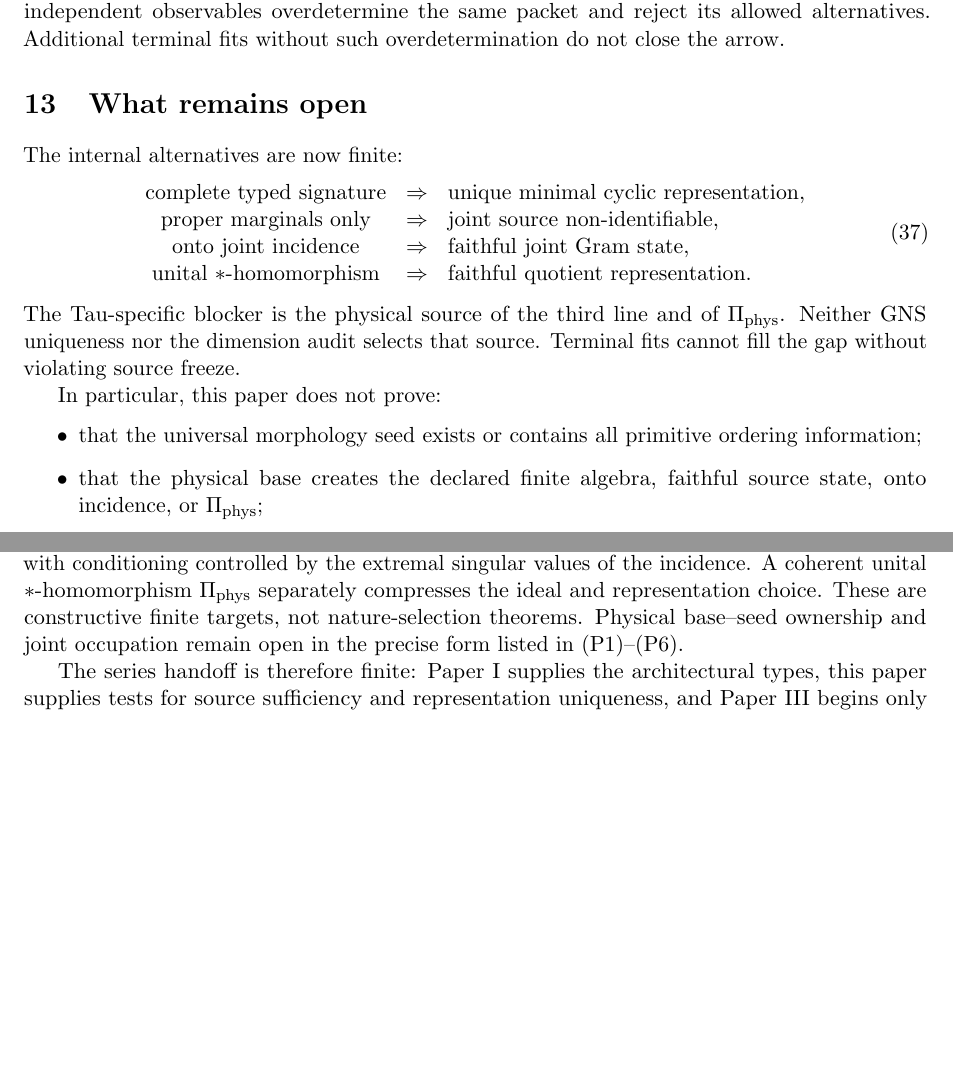
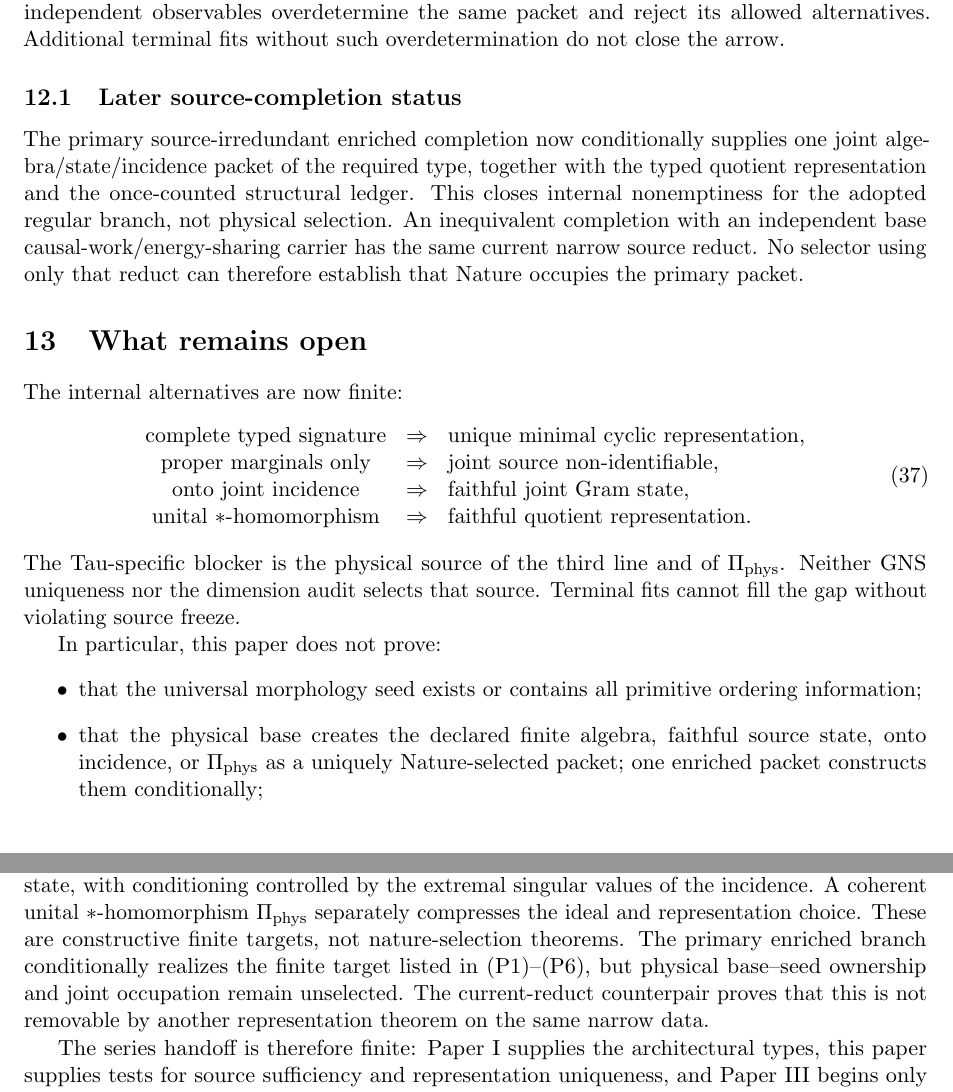
Before and after one commit to tau-core-research/tau-core-foundation-paper-ii, a LaTeX paper (paperII_submission_source/main.tex): two parts of pages 14 and 15 of 16 before the commit and two parts of pages 14 and 15 of 17 after it, joined at a grey line, cut so that both start at the same text, the shorter picture padded with empty space. Compiled offline with pdfLaTeX.

Commit message:
Backport enriched source packet status

```diff
--- a/paperII_submission_source/main.tex
+++ b/paperII_submission_source/main.tex
@@ -849,6 +849,17 @@ source-frozen experiment whose independent observables overdetermine the same
 packet and reject its allowed alternatives.  Additional terminal fits without
 such overdetermination do not close the arrow.
 
+\subsection{Later source-completion status}
+
+The primary source-irredundant enriched completion now conditionally supplies
+one joint algebra/state/incidence packet of the required type, together with
+the typed quotient representation and the once-counted structural ledger.
+This closes internal nonemptiness for the adopted regular branch, not physical
+selection. An inequivalent completion with an independent base
+causal-work/energy-sharing carrier has the same current narrow source reduct.
+No selector using only that reduct can therefore establish that Nature
+occupies the primary packet.
+
 \section{What remains open}
 
 The internal alternatives are now finite:
@@ -870,7 +881,8 @@ In particular, this paper does not prove:
  \item that the universal morphology seed exists or contains all primitive
  ordering information;
  \item that the physical base creates the declared finite algebra, faithful
- source state, onto incidence, or \(\Pi_{\rm phys}\);
+ source state, onto incidence, or \(\Pi_{\rm phys}\) as a uniquely
+ Nature-selected packet; one enriched packet constructs them conditionally;
  \item that the incidence-generated state and the representation map descend
  from one microscopic once-counted functional;
  \item that terminal gravity, time, quantum, matter, gauge, or cosmological
@@ -898,8 +910,10 @@ faithful joint state, with conditioning controlled by the extremal singular
 values of the incidence.  A coherent unital \(*\)-homomorphism
 \(\Pi_{\rm phys}\) separately compresses the ideal and representation choice.
 These are constructive finite targets, not nature-selection theorems.
-Physical base--seed ownership and joint occupation remain open in the precise
-form listed in (P1)--(P6).
+The primary enriched branch conditionally realizes the finite target listed in
+(P1)--(P6), but physical base--seed ownership and joint occupation remain
+unselected. The current-reduct counterpair proves that this is not removable by
+another representation theorem on the same narrow data.
 
 The series handoff is therefore finite: Paper I supplies the architectural
 types, this paper supplies tests for source sufficiency and representation
```
Also changed, not shown: README.md, paperII_submission_source/main.pdf, 2 other files.
